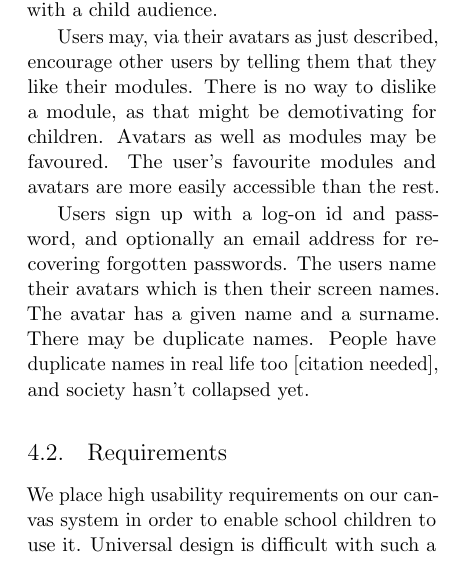
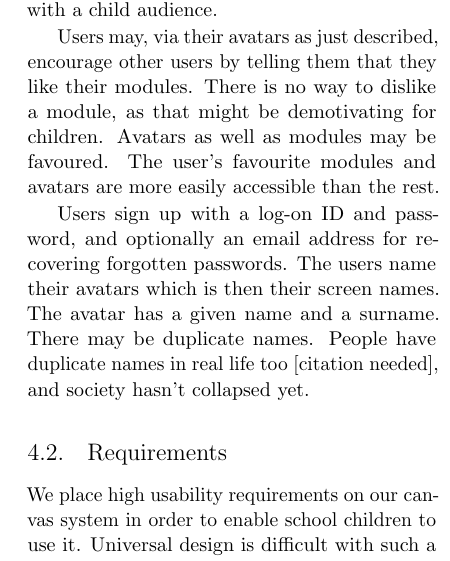
Before and after one commit to plaimi/learn-by-teaching, a LaTeX paper (paper.tex, which reads txt/details.tex): part of one column of page 4 of 16, cut so that both start at the same text. Compiled offline with pdfLaTeX.

Commit message:
details: Uppercase ID
Signed-off-by: Alexander Berntsen <alexander@plaimi.net>

```diff
--- a/txt/details.tex
+++ b/txt/details.tex
@@ -55,7 +55,7 @@ module, as that might be demotivating for children. Avatars as well as modules
 may be favoured. The user's favourite modules and avatars are more easily
 accessible than the rest.
 
-Users sign up with a log-on id and password, and optionally an email address
+Users sign up with a log-on ID and password, and optionally an email address
 for recovering forgotten passwords. The users name their avatars which is then
 their screen names. The avatar has a given name and a surname. There may be
 duplicate names. People have duplicate names in real life too [citation
```
